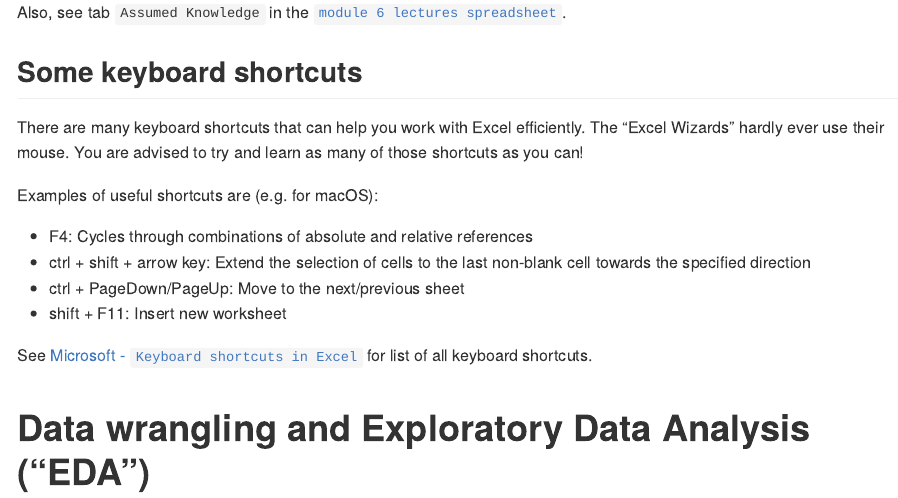
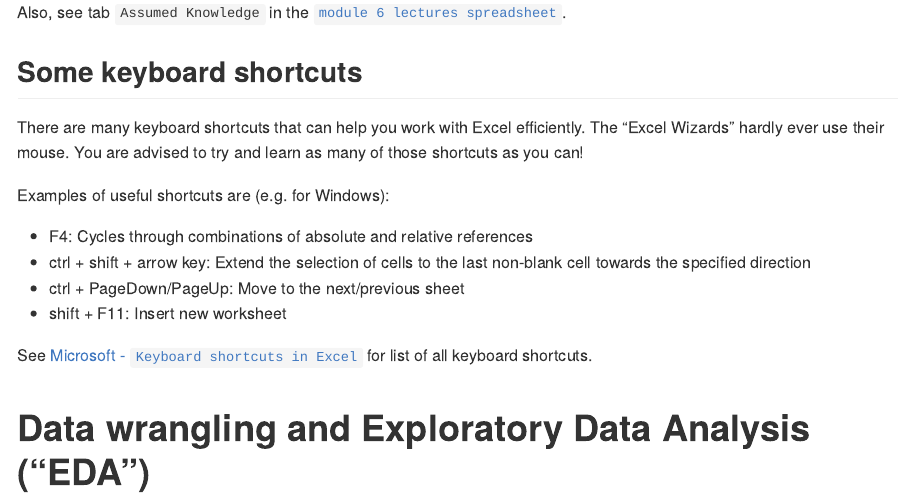
Before and after one commit to UniMelb-Actuarial/ACTL20004-ACTL90021-2024, an R Markdown document (content/docs/3-excel/m6-excel/index.Rmd): the page in a window 1100 px wide, from 1210 px down. The pictures show the output file content/docs/3-excel/m6-excel/index.md that the author committed with the source, drawn offline in the style of GitHub.

Commit message:
M6.1 slides

```diff
--- a/content/docs/3-excel/m6-excel/index.Rmd
+++ b/content/docs/3-excel/m6-excel/index.Rmd
@@ -167,7 +167,7 @@ Also, see tab `Assumed Knowledge` in the [`module 6 lectures spreadsheet`](https
 
 There are many keyboard shortcuts that can help you work with Excel efficiently. The "Excel Wizards" hardly ever use their mouse. You are advised to try and learn as many of those shortcuts as you can!
 
-Examples of useful shortcuts are (e.g. for macOS):
+Examples of useful shortcuts are (e.g. for Windows):
 
 - F4: Cycles through combinations of absolute and relative references
 - ctrl + shift + arrow key: Extend the selection of cells to the last non-blank cell towards the specified direction
```
Also changed, not shown: content/docs/3-excel/m6-excel/index.md, static/output/24-Top-M6-lec.pdf.
